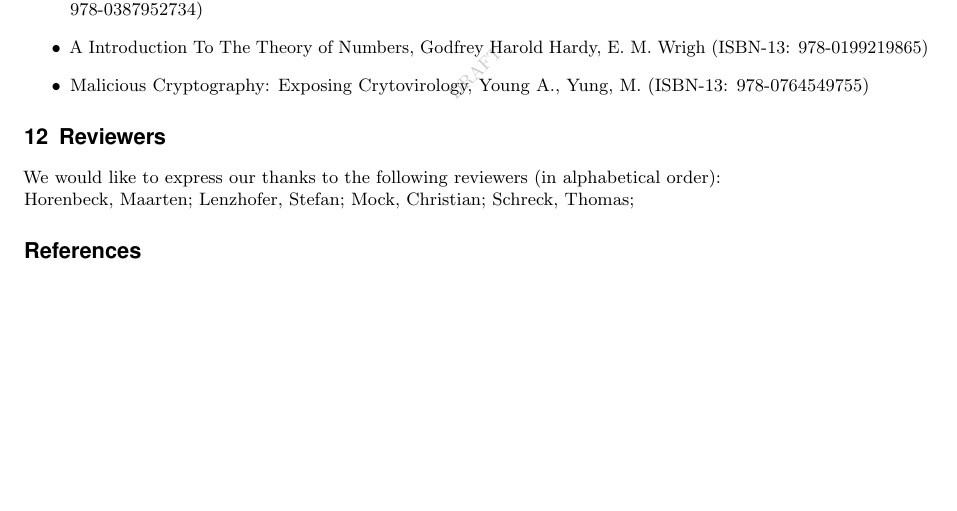
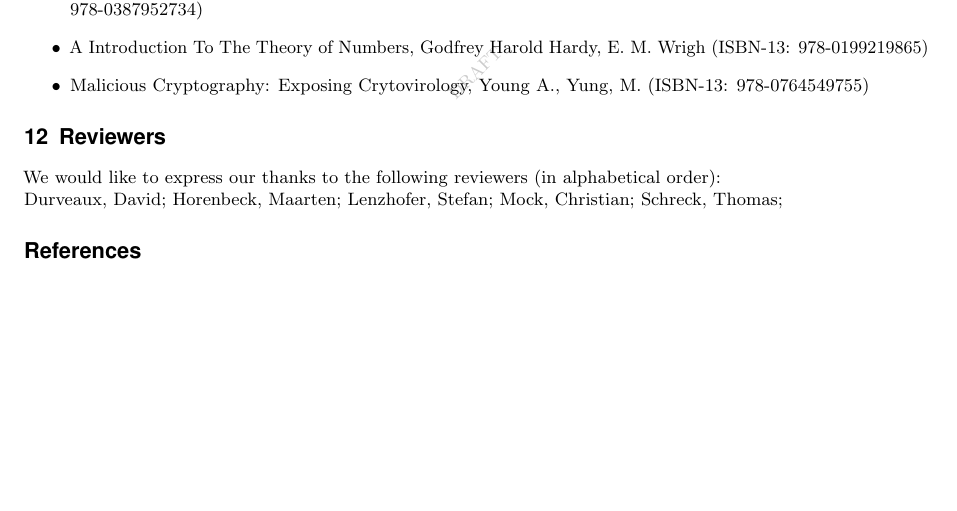
Before and after one commit to BetterCrypto/Applied-Crypto-Hardening, a LaTeX document (src/applied-crypto-hardening.tex, which reads src/reviewers.tex): part of page 13 of 13, cut so that both start at the same text. Compiled offline with pdfLaTeX.

Commit message:
add David to reviewers

```diff
--- a/src/reviewers.tex
+++ b/src/reviewers.tex
@@ -2,6 +2,7 @@
 
 We would like to express our thanks to the following reviewers (in alphabetical order):
 
+Durveaux, David;
 Horenbeck, Maarten;
 Lenzhofer, Stefan;
 Mock, Christian;
```
